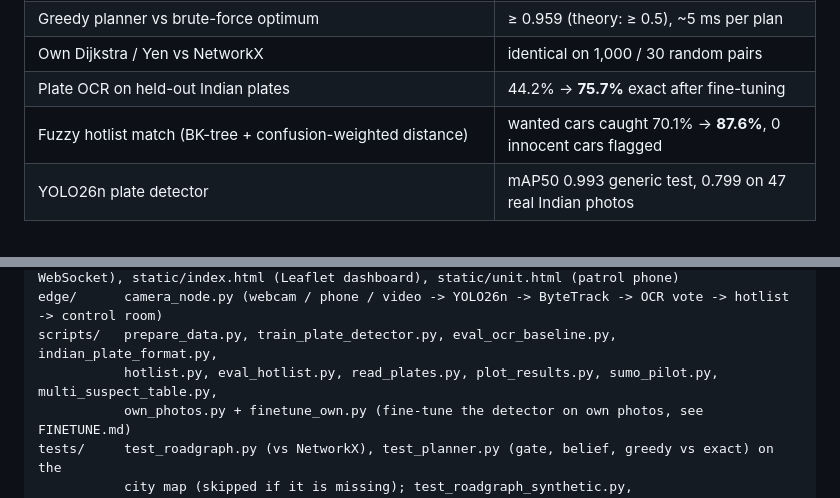
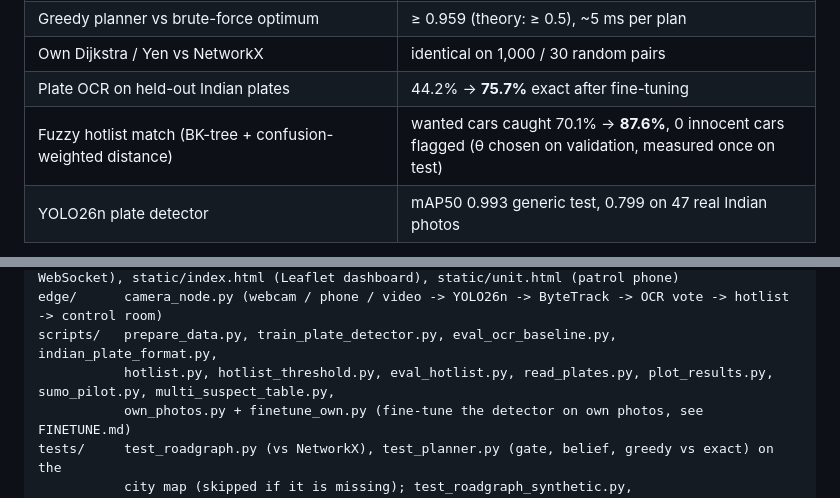
Before and after one commit to BhanuPrasadPalella-01/where-to-wait-anpr, a Markdown page: README.md, 2 parts joined by grey strips. Drawn GitHub-style.

Commit message:
README: note the validation-chosen theta; mark the roadmap item done
The headline hotlist number is unchanged (87.6%, 0 innocent flagged) but is now measured at a theta chosen on the validation split; list hotlist_threshold.py in the layout.

```diff
--- a/README.md
+++ b/README.md
@@ -22,7 +22,7 @@ greedy coverage planner. An officer confirms every step; nothing here issues sto
 | Greedy planner vs brute-force optimum | ≥ 0.959 (theory: ≥ 0.5), ~5 ms per plan |
 | Own Dijkstra / Yen vs NetworkX | identical on 1,000 / 30 random pairs |
 | Plate OCR on held-out Indian plates | 44.2% → **75.7%** exact after fine-tuning |
-| Fuzzy hotlist match (BK-tree + confusion-weighted distance) | wanted cars caught 70.1% → **87.6%**, 0 innocent cars flagged |
+| Fuzzy hotlist match (BK-tree + confusion-weighted distance) | wanted cars caught 70.1% → **87.6%**, 0 innocent cars flagged (θ chosen on validation, measured once on test) |
 | YOLO26n plate detector | mAP50 0.993 generic test, 0.799 on 47 real Indian photos |
 
 Negative results are reported too: evidence from cameras that did *not* see the car gave no
@@ -44,7 +44,7 @@ server/    control_room.py (open cases, gate, belief, shared plan, officer appro
            messages.py (signed, numbered edge messages), db.py (SQLite store), app.py (FastAPI + WebSocket), static/index.html (Leaflet dashboard), static/unit.html (patrol phone)
 edge/      camera_node.py (webcam / phone / video -> YOLO26n -> ByteTrack -> OCR vote -> hotlist -> control room)
 scripts/   prepare_data.py, train_plate_detector.py, eval_ocr_baseline.py, indian_plate_format.py,
-           hotlist.py, eval_hotlist.py, read_plates.py, plot_results.py, sumo_pilot.py, multi_suspect_table.py,
+           hotlist.py, hotlist_threshold.py, eval_hotlist.py, read_plates.py, plot_results.py, sumo_pilot.py, multi_suspect_table.py,
            own_photos.py + finetune_own.py (fine-tune the detector on own photos, see FINETUNE.md)
 tests/     test_roadgraph.py (vs NetworkX), test_planner.py (gate, belief, greedy vs exact) on the
            city map (skipped if it is missing); test_roadgraph_synthetic.py, test_planner_synthetic.py
```
Also changed, not shown: ROADMAP.md (+1 -1 lines).
